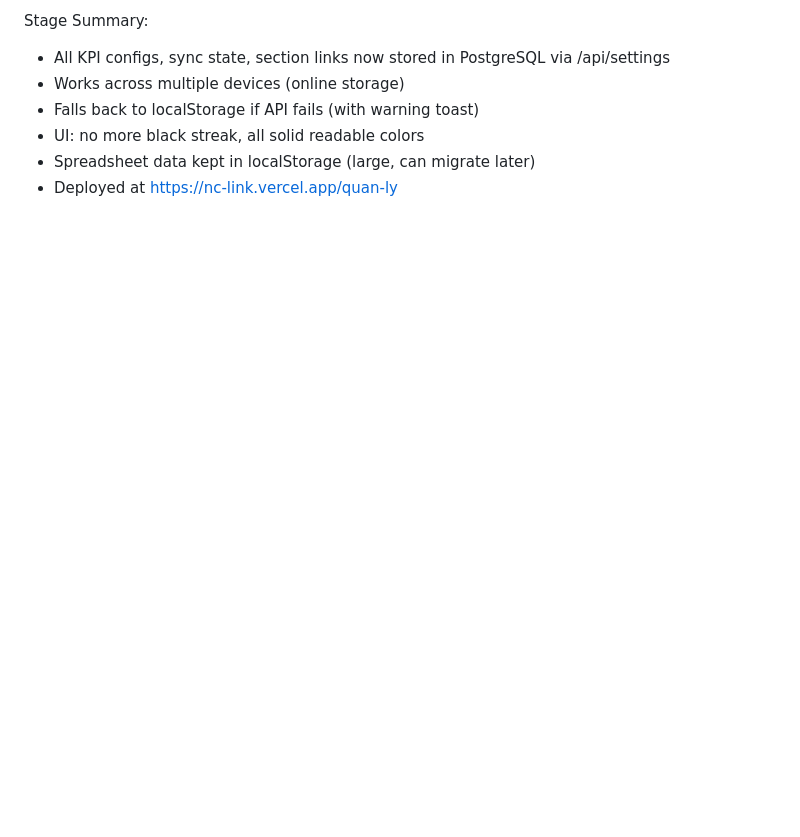
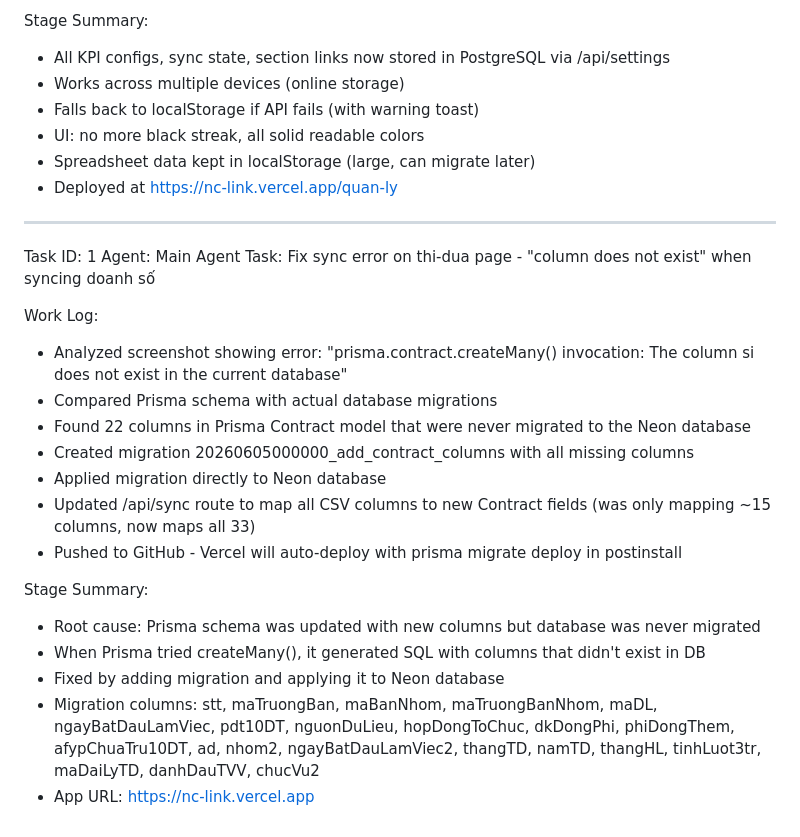
Before and after one commit to NMCDesignapp/nmc-link-manager, a Markdown page: worklog.md, the part around the change. GitHub-like rendering; blank space fills up the shorter version.

Commit message:
337c45e8-7b63-45cf-be9c-52fb1122b5e1

```diff
--- a/worklog.md
+++ b/worklog.md
@@ -245,3 +245,24 @@ Stage Summary:
 - UI: no more black streak, all solid readable colors
 - Spreadsheet data kept in localStorage (large, can migrate later)
 - Deployed at https://nc-link.vercel.app/quan-ly
+
+---
+Task ID: 1
+Agent: Main Agent
+Task: Fix sync error on thi-dua page - "column does not exist" when syncing doanh số
+
+Work Log:
+- Analyzed screenshot showing error: "prisma.contract.createMany() invocation: The column si does not exist in the current database"
+- Compared Prisma schema with actual database migrations
+- Found 22 columns in Prisma Contract model that were never migrated to the Neon database
+- Created migration 20260605000000_add_contract_columns with all missing columns
+- Applied migration directly to Neon database
+- Updated /api/sync route to map all CSV columns to new Contract fields (was only mapping ~15 columns, now maps all 33)
+- Pushed to GitHub - Vercel will auto-deploy with prisma migrate deploy in postinstall
+
+Stage Summary:
+- Root cause: Prisma schema was updated with new columns but database was never migrated
+- When Prisma tried createMany(), it generated SQL with columns that didn't exist in DB
+- Fixed by adding migration and applying it to Neon database
+- Migration columns: stt, maTruongBan, maBanNhom, maTruongBanNhom, maDL, ngayBatDauLamViec, pdt10DT, nguonDuLieu, hopDongToChuc, dkDongPhi, phiDongThem, afypChuaTru10DT, ad, nhom2, ngayBatDauLamViec2, thangTD, namTD, thangHL, tinhLuot3tr, maDaiLyTD, danhDauTVV, chucVu2
+- App URL: https://nc-link.vercel.app
```
